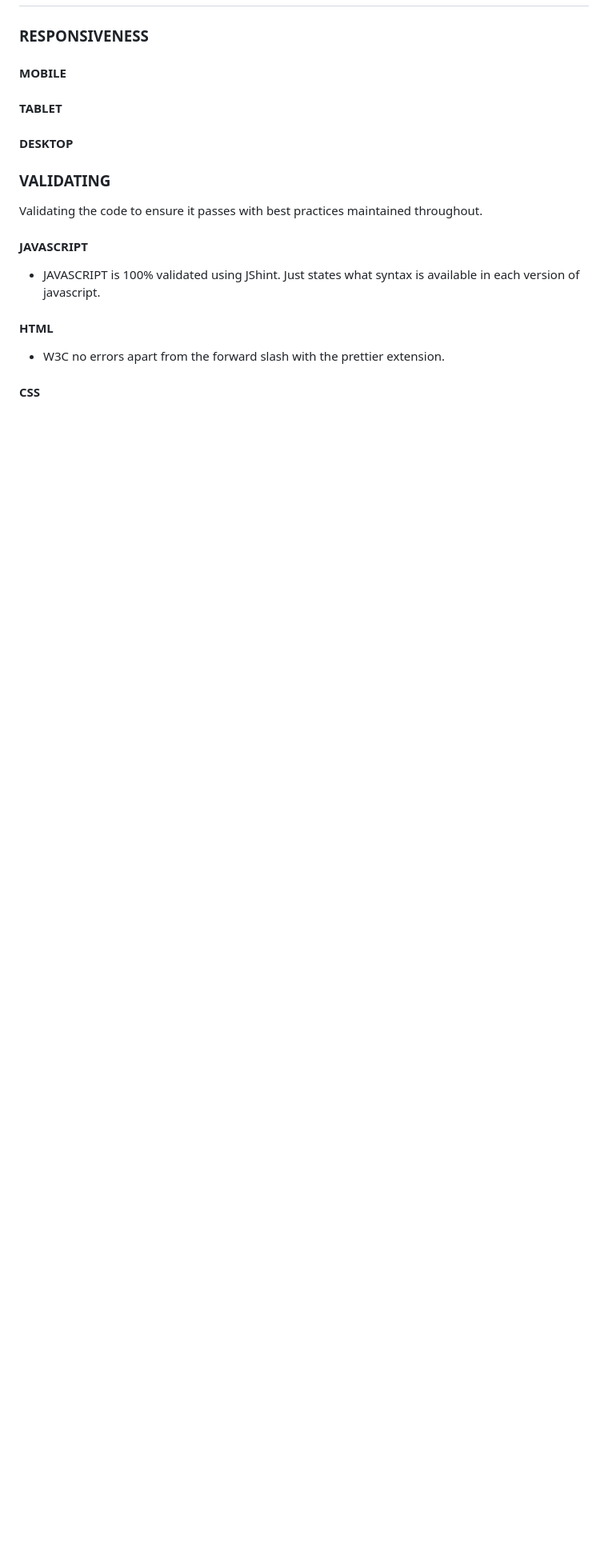
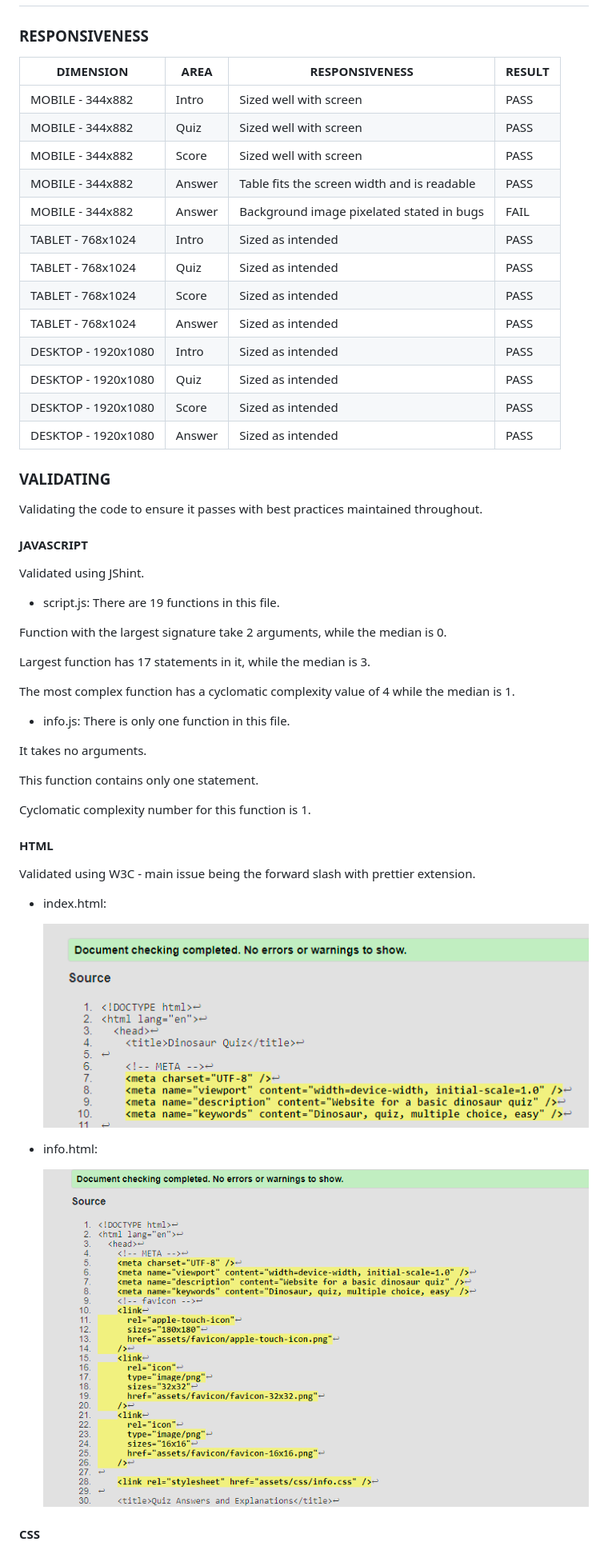
Before and after one commit to Ojay97-hub/Dinosaur-Quiz-, a Markdown page: README.md, the part around the change printed below. Shown: that part at 80% size. GitHub-like rendering; pictures changed too: assets/readme/validation/index-validated.png (added), assets/readme/validation/info-validated.png (added); blank space fills up the shorter version.

Commit message:
added sceenshots for validation

```diff
--- a/README.md
+++ b/README.md
@@ -86,11 +86,21 @@ Given the simplicity and "easy-to-use" design. The quiz can be used as a fun edu
 
 ### RESPONSIVENESS
 
-#### MOBILE
-
-#### TABLET
-
-#### DESKTOP
+| DIMENSION           | AREA   | RESPONSIVENESS                              | RESULT |
+| ------------------- | ------ | ------------------------------------------- | ------ |
+| MOBILE - 344x882    | Intro  | Sized well with screen                      | PASS   |
+| MOBILE - 344x882    | Quiz   | Sized well with screen                      | PASS   |
+| MOBILE - 344x882    | Score  | Sized well with screen                      | PASS   |
+| MOBILE - 344x882    | Answer | Table fits the screen width and is readable | PASS   |
+| MOBILE - 344x882    | Answer | Background image pixelated stated in bugs   | FAIL   |
+| TABLET - 768x1024   | Intro  | Sized as intended                           | PASS   |
+| TABLET - 768x1024   | Quiz   | Sized as intended                           | PASS   |
+| TABLET - 768x1024   | Score  | Sized as intended                           | PASS   |
+| TABLET - 768x1024   | Answer | Sized as intended                           | PASS   |
+| DESKTOP - 1920x1080 | Intro  | Sized as intended                           | PASS   |
+| DESKTOP - 1920x1080 | Quiz   | Sized as intended                           | PASS   |
+| DESKTOP - 1920x1080 | Score  | Sized as intended                           | PASS   |
+| DESKTOP - 1920x1080 | Answer | Sized as intended                           | PASS   |
 
 ### VALIDATING
 
@@ -98,11 +108,37 @@ Validating the code to ensure it passes with best practices maintained throughou
 
 #### JAVASCRIPT
 
-- JAVASCRIPT is 100% validated using JShint. Just states what syntax is available in each version of javascript.
+Validated using JShint.
+
+- script.js:
+  There are 19 functions in this file.
+
+Function with the largest signature take 2 arguments, while the median is 0.
+
+Largest function has 17 statements in it, while the median is 3.
+
+The most complex function has a cyclomatic complexity value of 4 while the median is 1.
+
+- info.js:
+  There is only one function in this file.
+
+It takes no arguments.
+
+This function contains only one statement.
+
+Cyclomatic complexity number for this function is 1.
 
 #### HTML
 
-- W3C no errors apart from the forward slash with the prettier extension.
+Validated using W3C - main issue being the forward slash with prettier extension.
+
+- index.html:
+
+  ![screenshots of index.html validation](/assets/readme/validation/index-validated.png)
+
+- info.html:
+
+  ![screenshots of info.html validation](/assets/readme/validation/info-validated.png)
 
 #### CSS
 
```
Also changed, not shown: other parts of README.md (+9 -1 lines), assets/readme/validation/info-css-validated.png (added), assets/readme/validation/style-validated.png (added).
